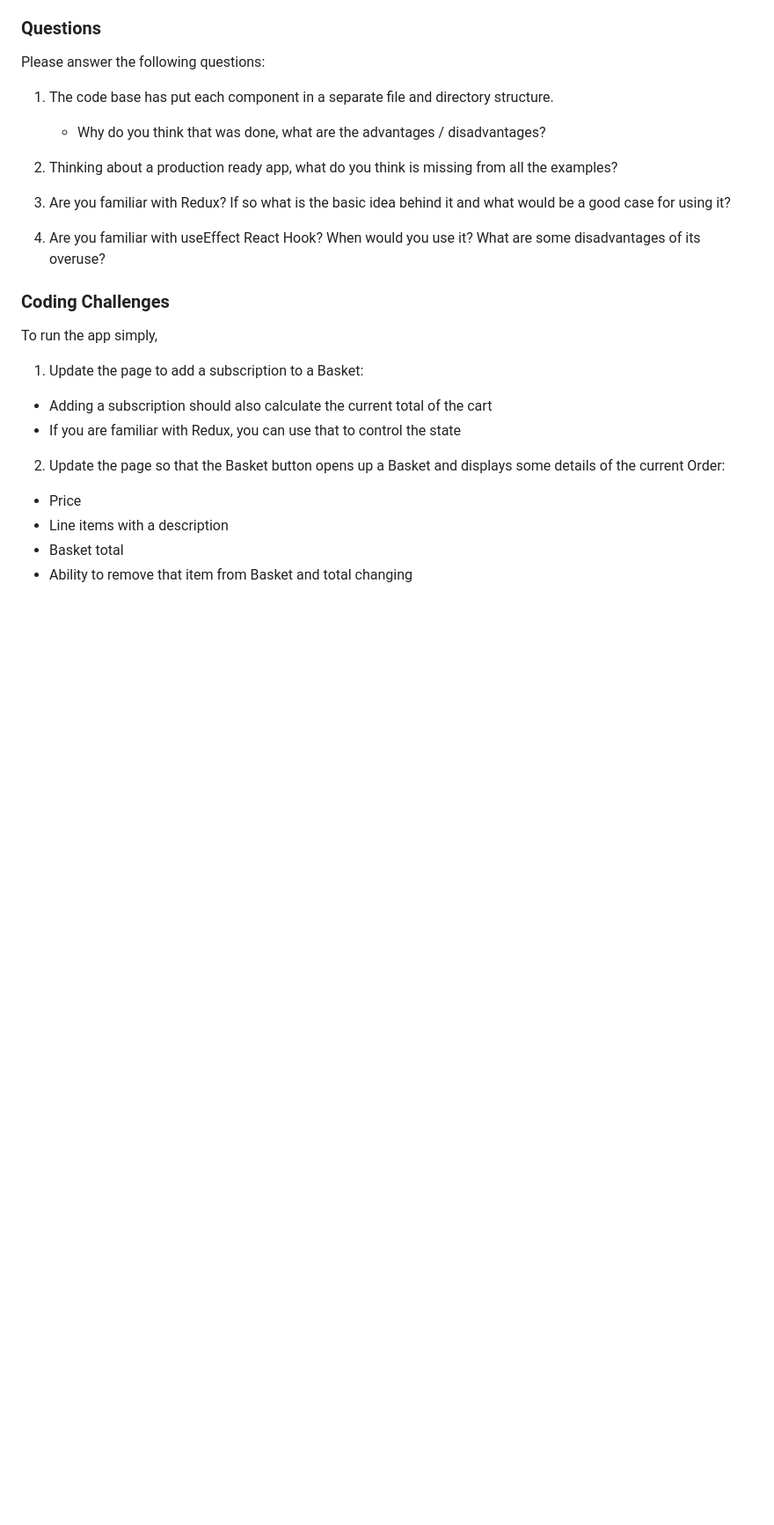
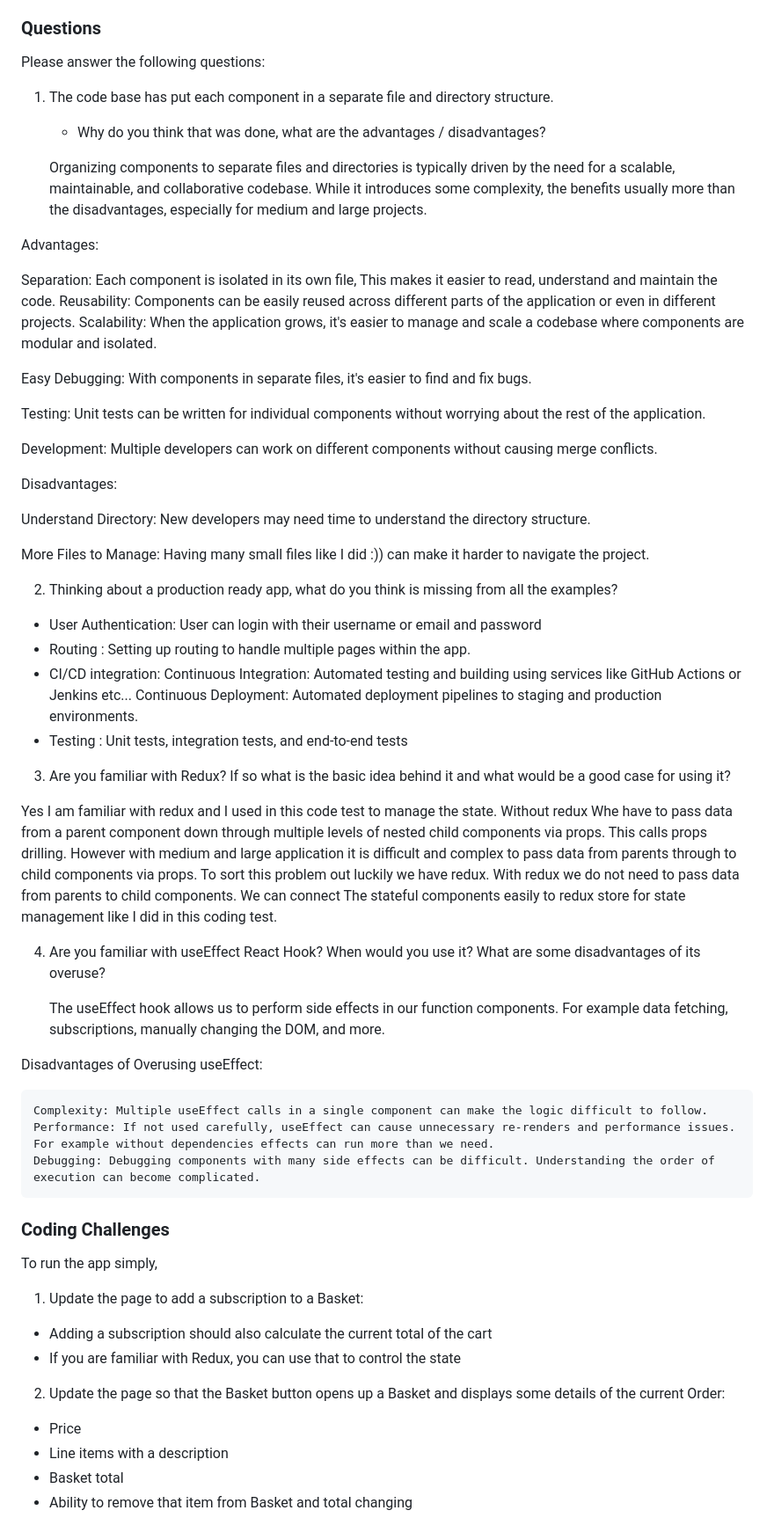
Before and after one commit to robinucar/limio-code-test, a Markdown page: README.md, the part around the change. Shown at 88% size. Drawn GitHub-style; blank space fills up the shorter version.

Commit message:
Answer of questions

```diff
--- a/README.md
+++ b/README.md
@@ -53,11 +53,49 @@ Please answer the following questions:
 
    - Why do you think that was done, what are the advantages / disadvantages?
 
+   Organizing components to separate files and directories is typically driven by the need for a scalable, maintainable, and collaborative codebase. While it introduces some complexity, the benefits usually more than the disadvantages, especially for medium and large projects.
+
+Advantages:
+
+Separation: Each component is isolated in its own file, This makes it easier to read, understand and maintain the code.
+Reusability: Components can be easily reused across different parts of the application or even in different projects.
+Scalability: When the application grows, it's easier to manage and scale a codebase where components are modular and isolated.
+
+Easy Debugging: With components in separate files, it's easier to find and fix bugs.
+
+Testing: Unit tests can be written for individual components without worrying about the rest of the application.
+
+Development: Multiple developers can work on different components without causing merge conflicts.
+
+Disadvantages:
+
+Understand Directory: New developers may need time to understand the directory structure.
+
+More Files to Manage: Having many small files like I did :)) can make it harder to navigate the project.
+
 2. Thinking about a production ready app, what do you think is missing from all the examples?
+
+- User Authentication: User can login with their username or email and password
+- Routing : Setting up routing to handle multiple pages within the app.
+- CI/CD integration: Continuous Integration: Automated testing and building using services like GitHub Actions or Jenkins etc...
+  Continuous Deployment: Automated deployment pipelines to staging and production environments.
+- Testing : Unit tests, integration tests, and end-to-end tests
 
 3. Are you familiar with Redux? If so what is the basic idea behind it and what would be a good case for using it?
 
+Yes I am familiar with redux and I used in this code test to manage the state.
+Without redux Whe have to pass data from a parent component down through multiple levels of nested child components via props. This calls props drilling. However with medium and large application it is difficult and complex to pass data from parents through to child components via props. To sort this problem out luckily we have redux. With redux we do not need to pass data from parents to child components. We can connect The stateful components easily to redux store for state management like I did in this coding test.
+
 4. Are you familiar with useEffect React Hook? When would you use it? What are some disadvantages of its overuse?
+
+   The useEffect hook allows us to perform side effects in our function components. For example data fetching,
+   subscriptions, manually changing the DOM, and more.
+
+Disadvantages of Overusing useEffect:
+
+    Complexity: Multiple useEffect calls in a single component can make the logic difficult to follow.
+    Performance: If not used carefully, useEffect can cause unnecessary re-renders and performance issues. For example without dependencies effects can run more than we need.
+    Debugging: Debugging components with many side effects can be difficult. Understanding the order of execution can become complicated.
 
 ### Coding Challenges
 
```
